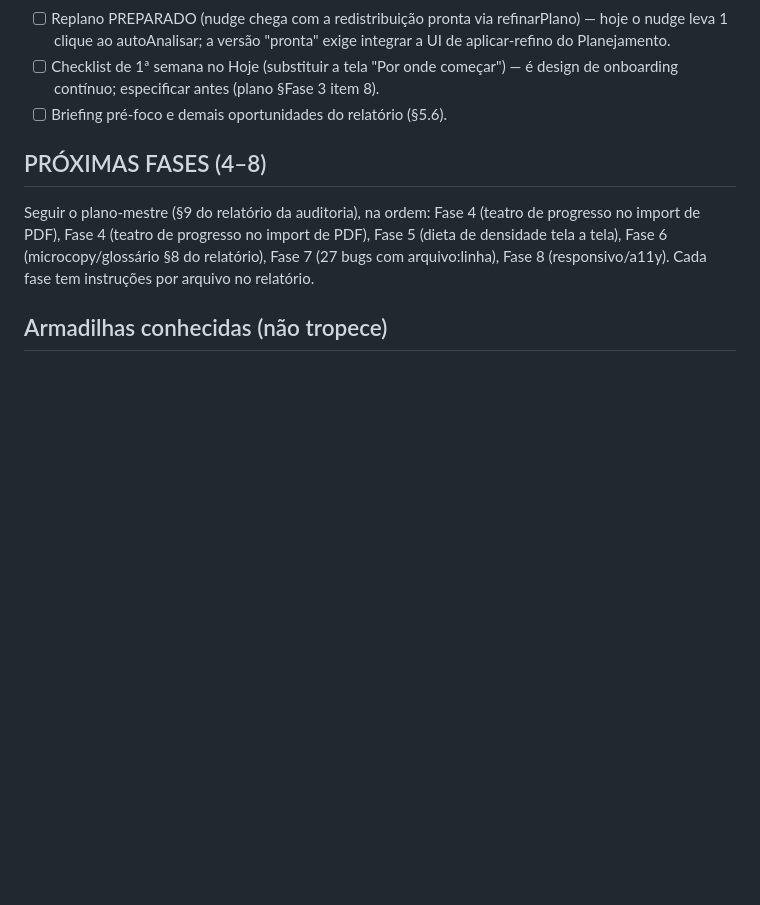
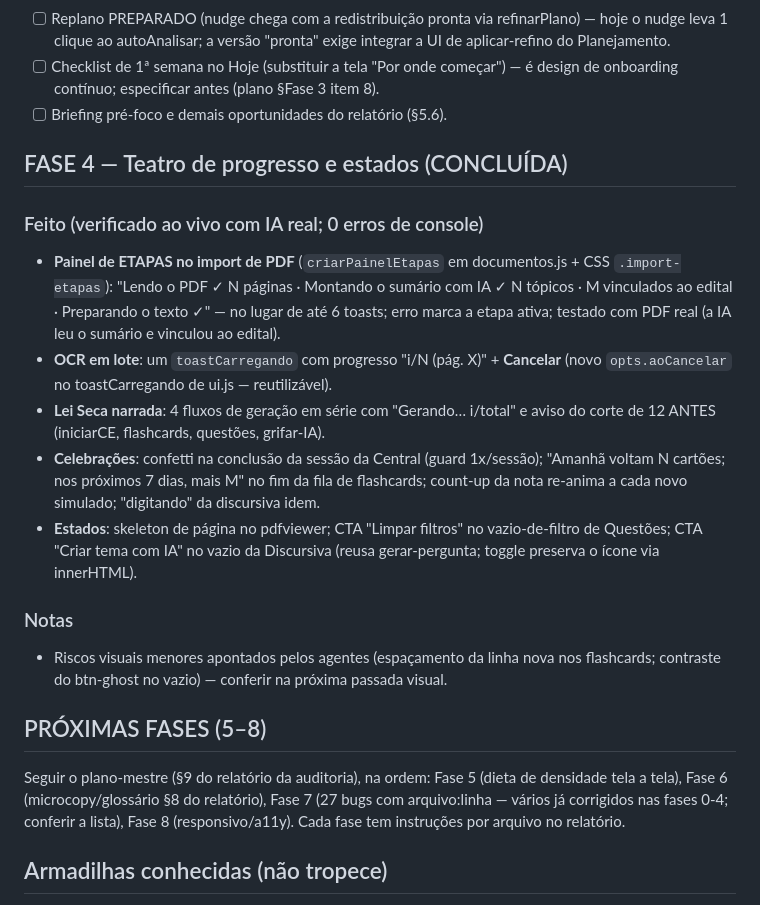
Before and after one commit to pheliperibeiro97-tech/mentor-concurso, a Markdown page: REDESIGN_STATUS.md, the part around the change. GitHub-like rendering; blank space fills up the shorter version.

Commit message:
docs: REDESIGN_STATUS — Fase 4 concluida
Co-Authored-By: Claude Fable 5 <noreply@anthropic.com>

```diff
--- a/REDESIGN_STATUS.md
+++ b/REDESIGN_STATUS.md
@@ -164,13 +164,34 @@
       design de onboarding contínuo; especificar antes (plano §Fase 3 item 8).
 - [ ] Briefing pré-foco e demais oportunidades do relatório (§5.6).
 
-## PRÓXIMAS FASES (4–8)
+## FASE 4 — Teatro de progresso e estados (CONCLUÍDA)
 
-Seguir o plano-mestre (§9 do relatório da auditoria), na ordem: Fase 4 (teatro de
-progresso no import de PDF),
-Fase 4 (teatro de progresso no import de PDF), Fase 5 (dieta de densidade tela a tela),
-Fase 6 (microcopy/glossário §8 do relatório), Fase 7 (27 bugs com arquivo:linha),
-Fase 8 (responsivo/a11y). Cada fase tem instruções por arquivo no relatório.
+### Feito (verificado ao vivo com IA real; 0 erros de console)
+- **Painel de ETAPAS no import de PDF** (`criarPainelEtapas` em documentos.js + CSS
+  `.import-etapas`): "Lendo o PDF ✓ N páginas · Montando o sumário com IA ✓ N tópicos ·
+  M vinculados ao edital · Preparando o texto ✓" — no lugar de até 6 toasts; erro marca
+  a etapa ativa; testado com PDF real (a IA leu o sumário e vinculou ao edital).
+- **OCR em lote**: um `toastCarregando` com progresso "i/N (pág. X)" + **Cancelar**
+  (novo `opts.aoCancelar` no toastCarregando de ui.js — reutilizável).
+- **Lei Seca narrada**: 4 fluxos de geração em série com "Gerando… i/total" e aviso
+  do corte de 12 ANTES (iniciarCE, flashcards, questões, grifar-IA).
+- **Celebrações**: confetti na conclusão da sessão da Central (guard 1x/sessão);
+  "Amanhã voltam N cartões; nos próximos 7 dias, mais M" no fim da fila de flashcards;
+  count-up da nota re-anima a cada novo simulado; "digitando" da discursiva idem.
+- **Estados**: skeleton de página no pdfviewer; CTA "Limpar filtros" no vazio-de-filtro
+  de Questões; CTA "Criar tema com IA" no vazio da Discursiva (reusa gerar-pergunta;
+  toggle preserva o ícone via innerHTML).
+
+### Notas
+- Riscos visuais menores apontados pelos agentes (espaçamento da linha nova nos
+  flashcards; contraste do btn-ghost no vazio) — conferir na próxima passada visual.
+
+## PRÓXIMAS FASES (5–8)
+
+Seguir o plano-mestre (§9 do relatório da auditoria), na ordem: Fase 5 (dieta de
+densidade tela a tela), Fase 6 (microcopy/glossário §8 do relatório), Fase 7 (27 bugs
+com arquivo:linha — vários já corrigidos nas fases 0-4; conferir a lista), Fase 8
+(responsivo/a11y). Cada fase tem instruções por arquivo no relatório.
 
 ## Armadilhas conhecidas (não tropece)
 
```
